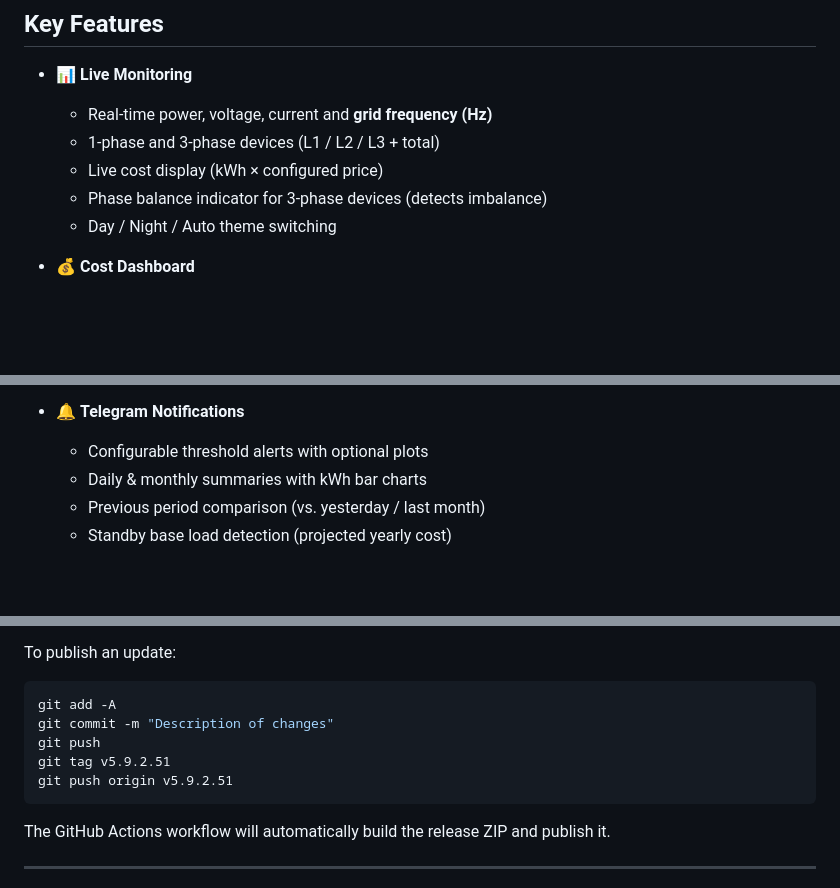
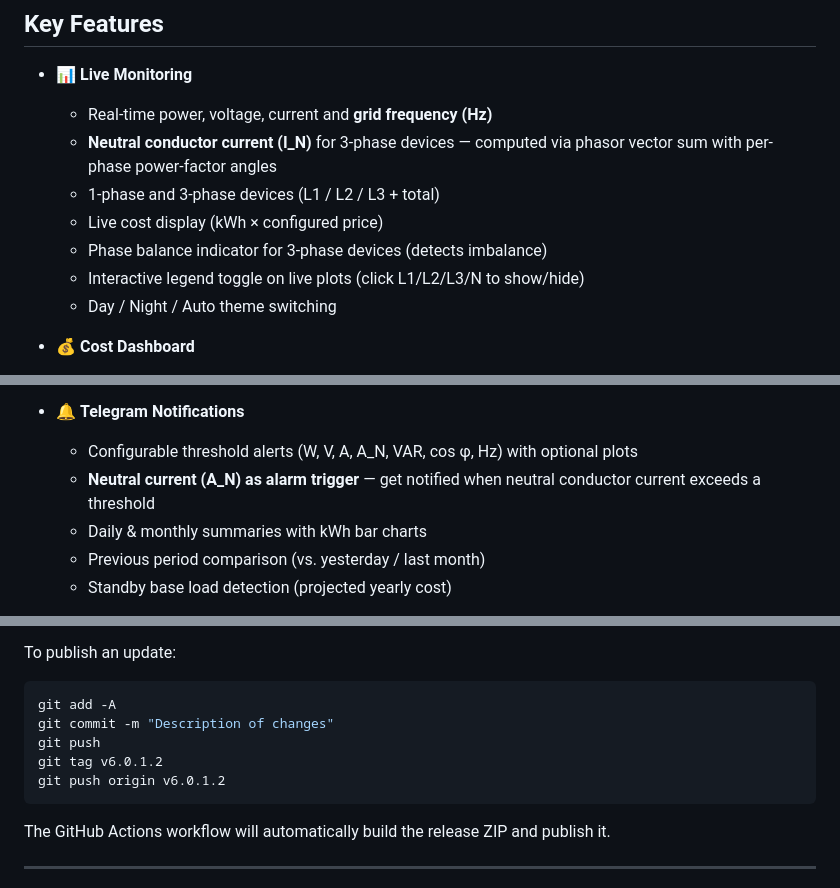
Before and after one commit to robeertm/shelly-energy-analyzer, a Markdown page: README.md, 3 parts joined by grey strips. Drawn GitHub-style; blank space fills up the shorter version.

Commit message:
Update README for v6.0.1.2: neutral current, alarm triggers, web dashboard
Co-Authored-By: Claude Opus 4.6 <noreply@anthropic.com>

````diff
--- a/README.md
+++ b/README.md
@@ -8,9 +8,11 @@ This repository is **GitHub-ready** (MIT license, clean structure, no secrets).
 
 - 📊 **Live Monitoring**
   - Real-time power, voltage, current and **grid frequency (Hz)**
+  - **Neutral conductor current (I_N)** for 3-phase devices — computed via phasor vector sum with per-phase power-factor angles
   - 1‑phase and 3‑phase devices (L1 / L2 / L3 + total)
   - Live cost display (kWh × configured price)
   - Phase balance indicator for 3-phase devices (detects imbalance)
+  - Interactive legend toggle on live plots (click L1/L2/L3/N to show/hide)
   - Day / Night / Auto theme switching
 
 - 💰 **Cost Dashboard**
@@ -30,7 +32,8 @@ This repository is **GitHub-ready** (MIT license, clean structure, no secrets).
   - PDF invoices with optional company logo
 
 - 🔔 **Telegram Notifications**
-  - Configurable threshold alerts with optional plots
+  - Configurable threshold alerts (W, V, A, A_N, VAR, cos φ, Hz) with optional plots
+  - **Neutral current (A_N) as alarm trigger** — get notified when neutral conductor current exceeds a threshold
   - Daily & monthly summaries with kWh bar charts
   - Previous period comparison (vs. yesterday / last month)
   - Standby base load detection (projected yearly cost)
@@ -118,8 +121,8 @@ To publish an update:
 git add -A
 git commit -m "Description of changes"
 git push
-git tag v5.9.2.51
-git push origin v5.9.2.51
+git tag v6.0.1.2
+git push origin v6.0.1.2
 ```
 
 The GitHub Actions workflow will automatically build the release ZIP and publish it.
````
Also changed, not shown: other parts of README.md (+2 -2 lines).
